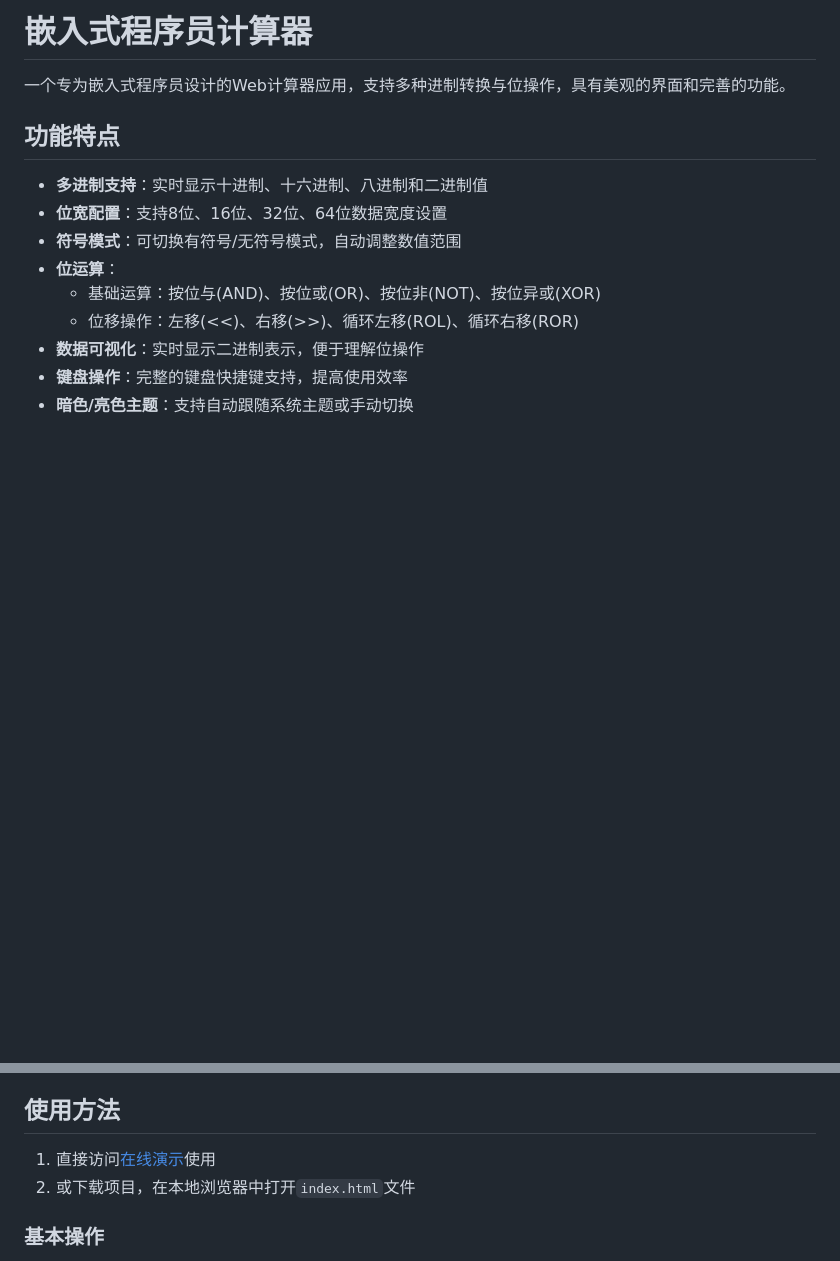
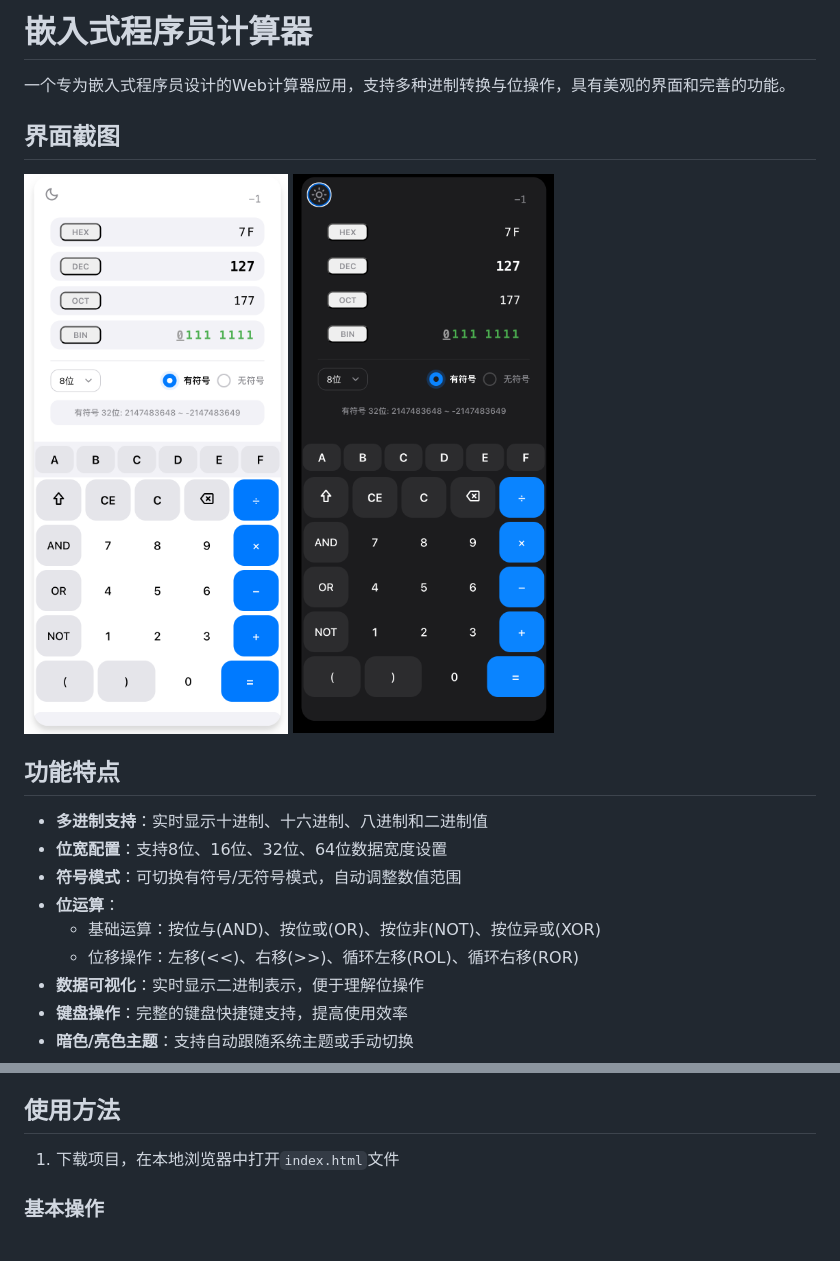
Before and after one commit to salamiGeek/DevCalcKit, a Markdown page: README.md, 2 parts joined by grey strips. Rendered like a GitHub page; pictures changed too: img/screenshot-20250327-113841.png (added), img/screenshot-20250327-113903.png (added); blank space fills up the shorter version.

Commit message:
在README.md中新增界面截图部分，添加了两个屏幕截图以展示应用界面，更新了使用方法的描述，简化了在线演示的访问方式。

```diff
--- a/README.md
+++ b/README.md
@@ -1,6 +1,11 @@
 # 嵌入式程序员计算器
 
 一个专为嵌入式程序员设计的Web计算器应用，支持多种进制转换与位操作，具有美观的界面和完善的功能。
+
+## 界面截图
+![](img/screenshot-20250327-113841.png)
+![](img/screenshot-20250327-113903.png)
+
 
 ## 功能特点
 
@@ -18,8 +23,7 @@
 
 ## 使用方法
 
-1. 直接访问[在线演示](https://example.com/programmer-calculator)使用
-2. 或下载项目，在本地浏览器中打开`index.html`文件
+1. 下载项目，在本地浏览器中打开`index.html`文件
 
 ### 基本操作
 
```
